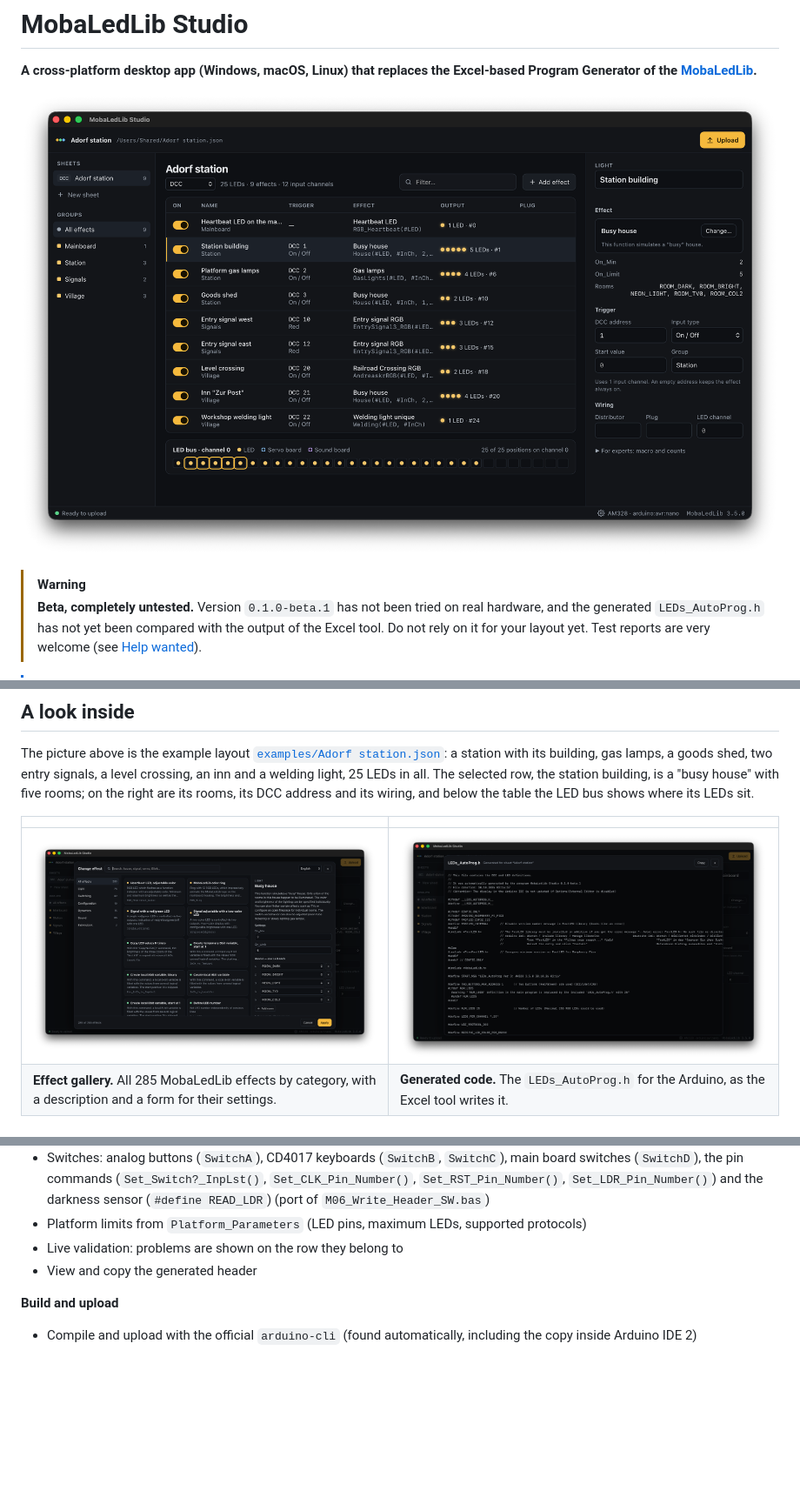
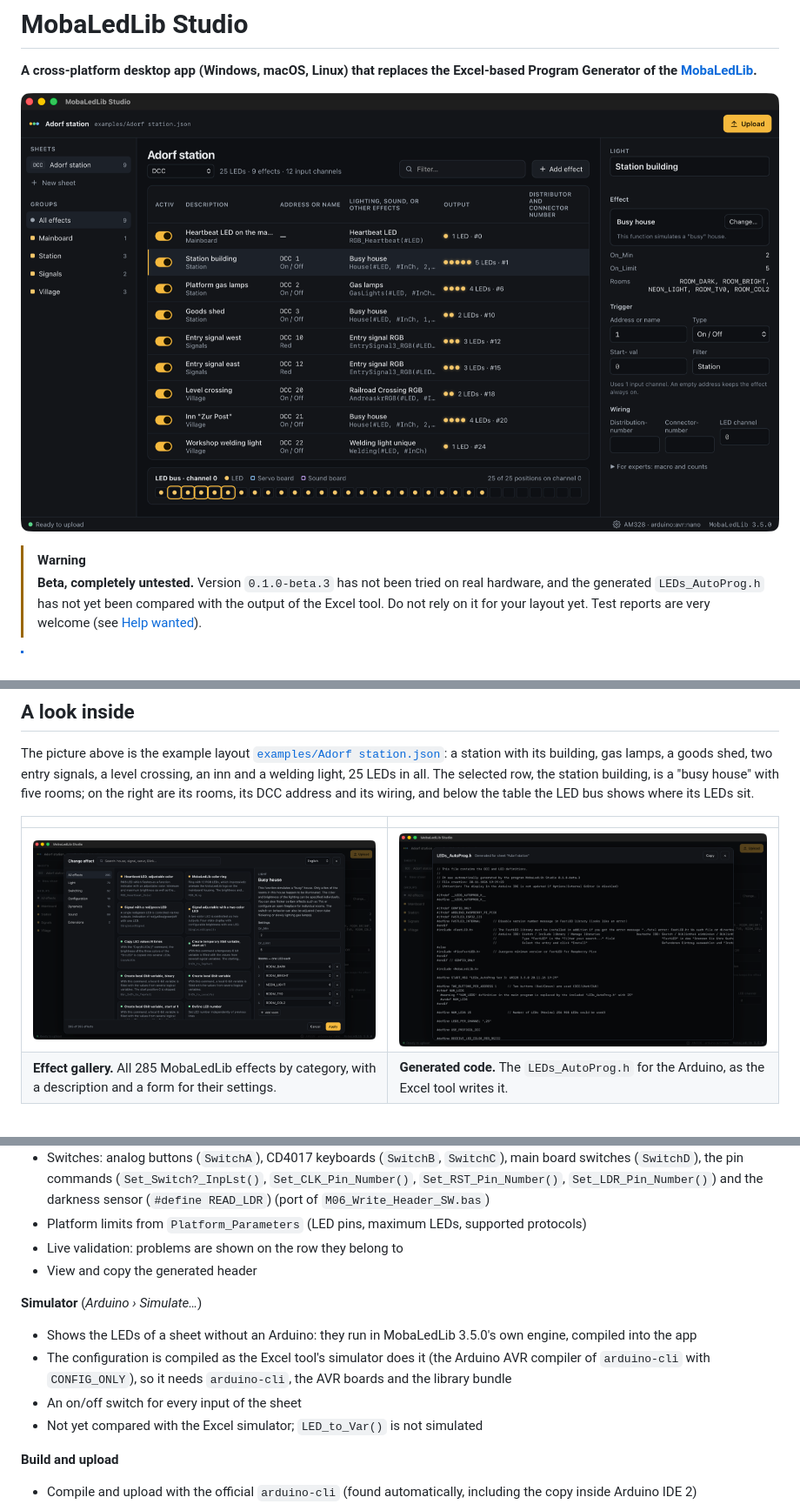
Before and after one commit to CuriousTimo/MobaLedLib-Studio, a Markdown page: README.md, 3 parts joined by grey strips. Shown at 87% size. Rendered like a GitHub page; pictures changed too: docs/effect-gallery.png, docs/generated-code.png, docs/screenshot.png; blank space fills up the shorter version.

Commit message:
README and screenshots for 0.1.0-beta.3; --view simulate (#16)
Co-authored-by: CuriousTimo <CuriousTimo@users.noreply.github.com>
Co-authored-by: Claude Opus 5.5 <noreply@anthropic.com>

```diff
--- a/README.md
+++ b/README.md
@@ -5,7 +5,7 @@
 ![MobaLedLib Studio: a station with house lighting, gas lamps, signals and a level crossing](docs/screenshot.png)
 
 > [!WARNING]
-> **Beta, completely untested.** Version `0.1.0-beta.1` has not been tried on real hardware, and the
+> **Beta, completely untested.** Version `0.1.0-beta.3` has not been tried on real hardware, and the
 > generated `LEDs_AutoProg.h` has not yet been compared with the output of the Excel tool. Do not rely on
 > it for your layout yet. Test reports are very welcome (see [Help wanted](#help-wanted-testing)).
 
@@ -83,6 +83,13 @@ The effect catalog in [`data/catalog.json`](data/catalog.json) (285 effects, 169
 - Live validation: problems are shown on the row they belong to
 - View and copy the generated header
 
+**Simulator** (*Arduino › Simulate…*)
+- Shows the LEDs of a sheet without an Arduino: they run in MobaLedLib 3.5.0's own engine, compiled into the app
+- The configuration is compiled as the Excel tool's simulator does it (the Arduino AVR compiler of `arduino-cli`
+  with `CONFIG_ONLY`), so it needs `arduino-cli`, the AVR boards and the library bundle
+- An on/off switch for every input of the sheet
+- Not yet compared with the Excel simulator; `LED_to_Var()` is not simulated
+
 **Build and upload**
 - Compile and upload with the official `arduino-cli` (found automatically, including the copy inside Arduino IDE 2)
 - Serial port detection, board presets (Nano, Nano with old bootloader, Uno, ESP32, Pico)
```
Also changed, not shown: other parts of README.md (+6 -9 lines), 2 other files.
